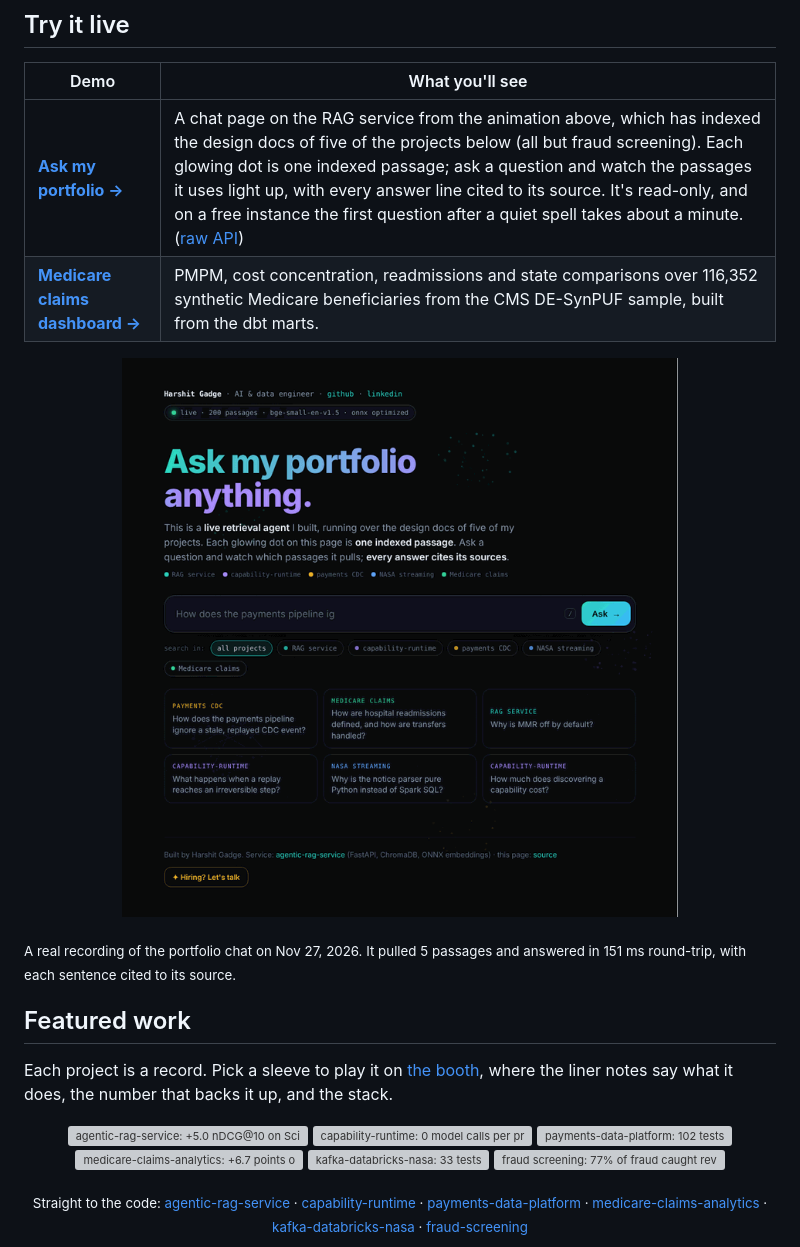
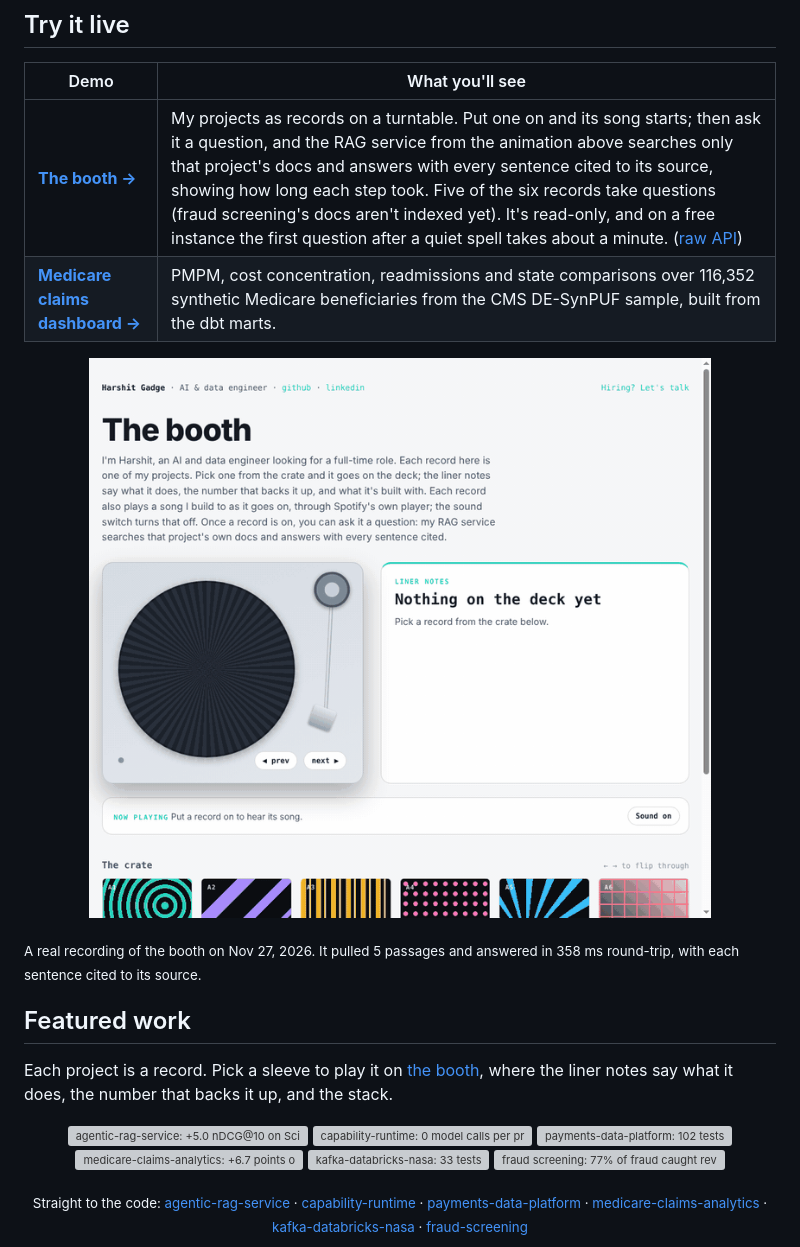
Before and after one commit to HarshitGadge/HarshitGadge, a Markdown page: README.md, the part around one of its changes. GitHub-like rendering; pictures changed too: assets/demo-ask-portfolio.gif (deleted), assets/demo-booth.gif (added); grey boxes are pictures that could not be loaded.

```diff
--- a/README.md
+++ b/README.md
@@ -45,14 +45,14 @@ Each of my projects comes with a number and a test that backs it up.
 
 | Demo | What you'll see |
 |---|---|
-| **[Ask my portfolio →](https://harshitgadge.github.io)** | A chat page on the RAG service from the animation above, which has indexed the design docs of five of the projects below (all but fraud screening). Each glowing dot is one indexed passage; ask a question and watch the passages it uses light up, with every answer line cited to its source. It's read-only, and on a free instance the first question after a quiet spell takes about a minute. ([raw API](https://agentic-rag-service-fxsc.onrender.com/docs)) |
+| **[The booth →](https://harshitgadge.github.io)** | My projects as records on a turntable. Put one on and its song starts; then ask it a question, and the RAG service from the animation above searches only that project's docs and answers with every sentence cited to its source, showing how long each step took. Five of the six records take questions (fraud screening's docs aren't indexed yet). It's read-only, and on a free instance the first question after a quiet spell takes about a minute. ([raw API](https://agentic-rag-service-fxsc.onrender.com/docs)) |
 | **[Medicare claims dashboard →](https://hgadge-medicare-claims.streamlit.app)** | PMPM, cost concentration, readmissions and state comparisons over 116,352 synthetic Medicare beneficiaries from the CMS DE-SynPUF sample, built from the dbt marts. |
 
 <p align="center">
-  <a href="https://harshitgadge.github.io"><img alt="Recording of the portfolio chat answering &quot;Why is MMR off by default?&quot; with cited sources" src="assets/demo-ask-portfolio.gif" width="720"></a>
+  <a href="https://harshitgadge.github.io"><img alt="Recording of the booth: the payments-data-platform record goes on, its song starts, and the ask box answers &quot;How does the pipeline ignore a stale, replayed CDC event?&quot; with cited sentences" src="assets/demo-booth.gif" width="720"></a>
 </p>
 
-<sub>A real recording of the portfolio chat on Nov 27, 2026. It pulled 5 passages and answered in 151 ms round-trip, with each sentence cited to its source.</sub>
+<sub>A real recording of the booth on Nov 27, 2026. It pulled 5 passages and answered in 358 ms round-trip, with each sentence cited to its source.</sub>
 
 ## Featured work
 
```
Also changed, not shown: other parts of README.md (+7 -7 lines), AGENTS.md (+1 -1 lines), 3 other files.
